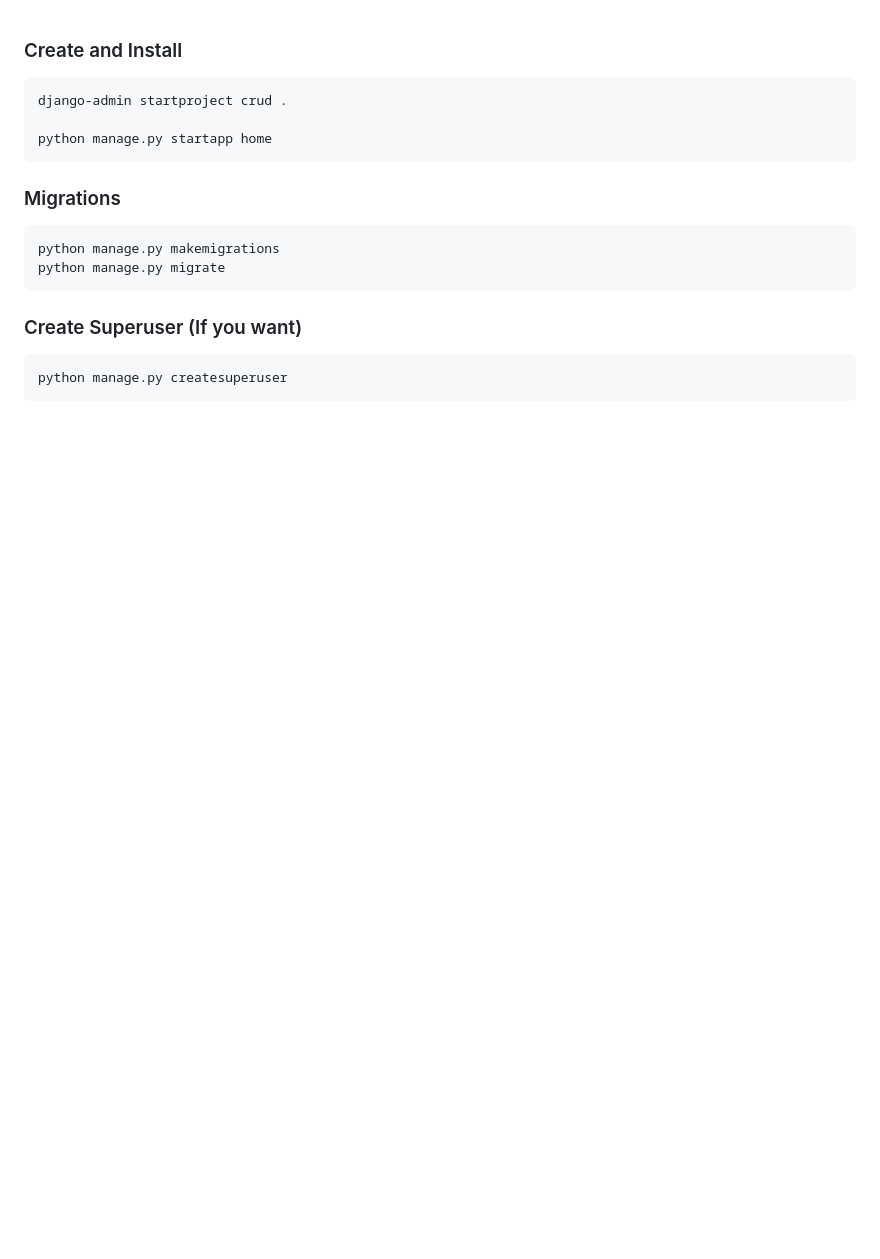
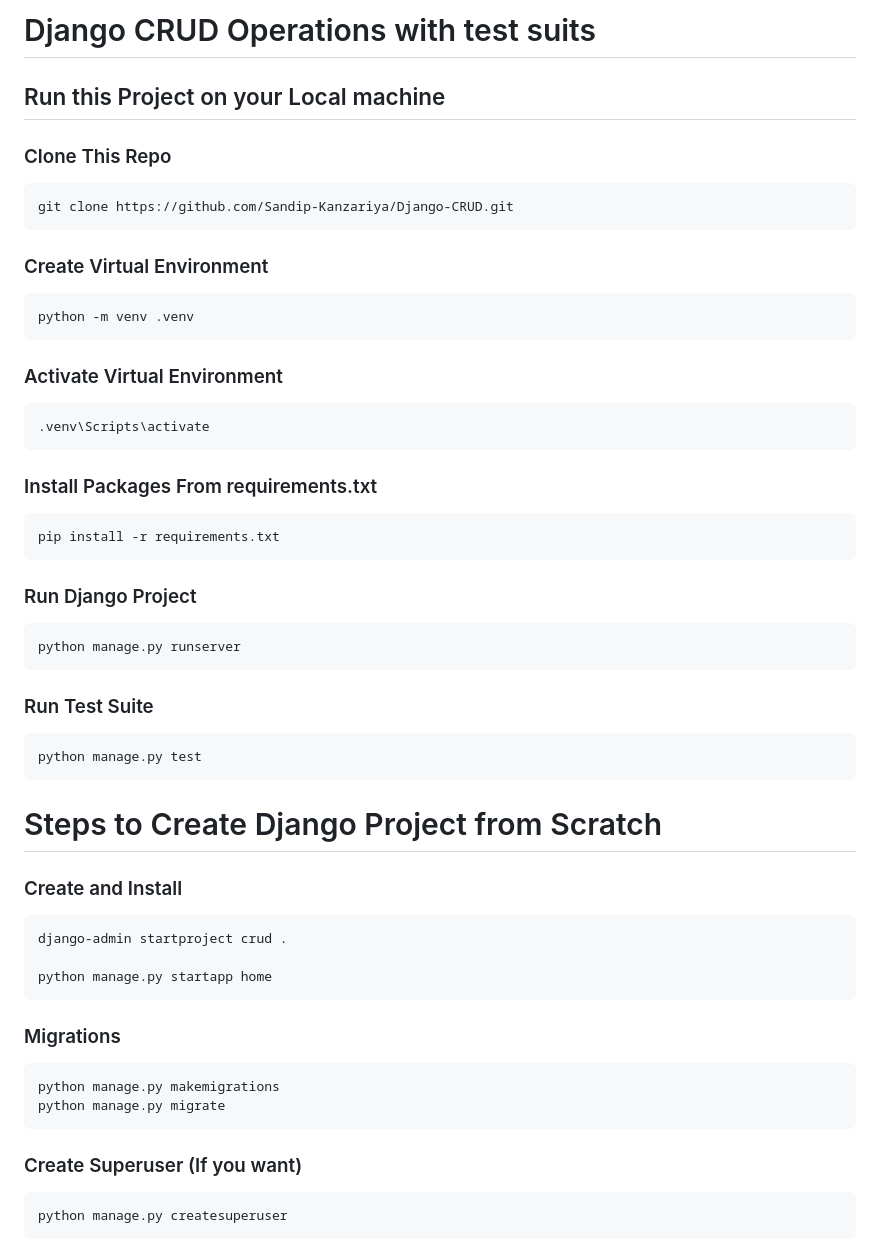
Before and after one commit to Sandip-Kanzariya/Django-CRUD, a Markdown page: README.md, the part around the change printed below. Rendered like a GitHub page; blank space fills up the shorter version.

````diff
--- a/README.md
+++ b/README.md
@@ -1,3 +1,41 @@
+# Django CRUD Operations with test suits
+
+## Run this Project on your Local machine
+
+### Clone This Repo
+```commandline
+git clone https://github.com/Sandip-Kanzariya/Django-CRUD.git
+```
+
+### Create Virtual Environment
+
+```bash
+python -m venv .venv
+```
+
+### Activate Virtual Environment
+
+```bash
+.venv\Scripts\activate
+```
+
+### Install Packages From requirements.txt
+
+```bash
+pip install -r requirements.txt
+```
+
+### Run Django Project
+```commandline
+python manage.py runserver
+```
+
+### Run Test Suite
+```commandline
+python manage.py test
+```
+
+# Steps to Create Django Project from Scratch
 
 ### Create and Install
 ```commandline
````
Also changed, not shown: other parts of README.md (+7 -0 lines), images/img.png (added), images/img_1.png (added), images/img_2.png (added), 6 other files.
